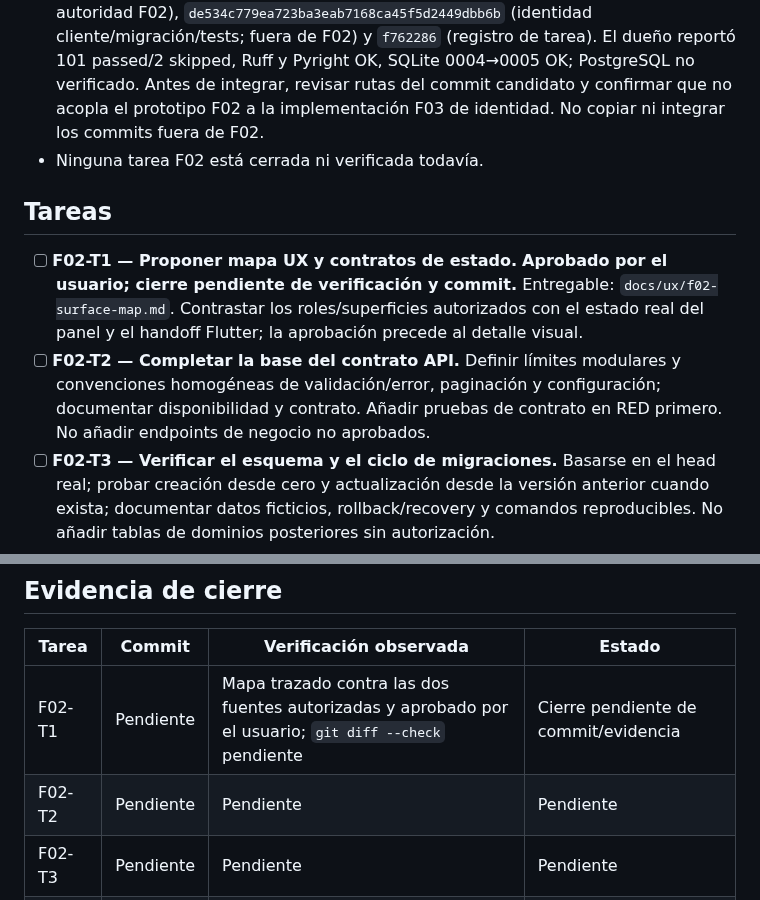
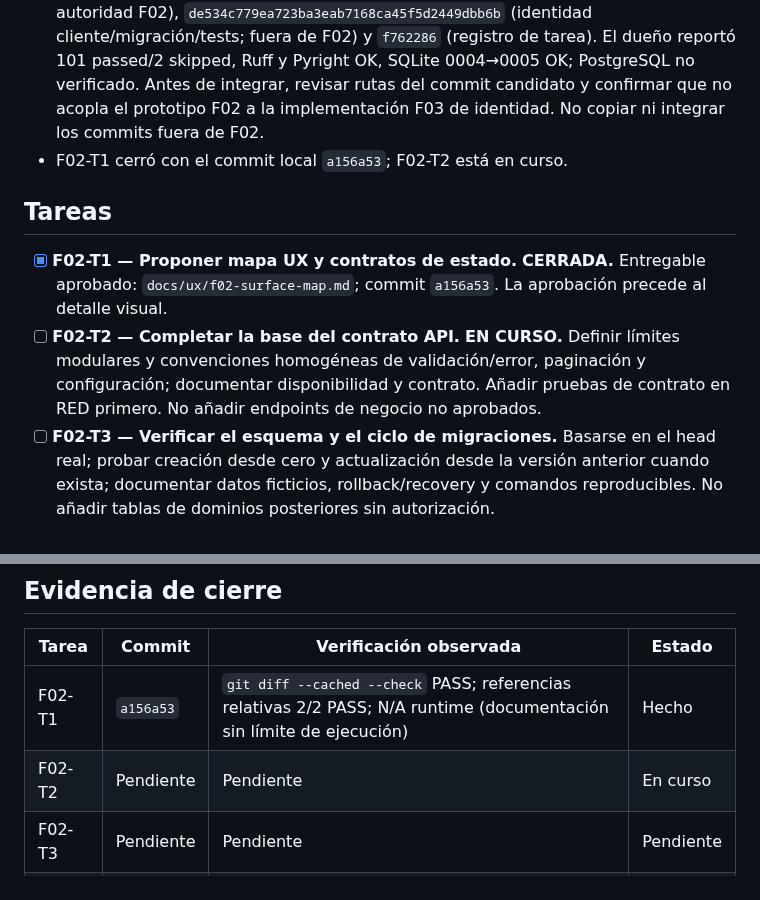
Before and after one commit to Fivoryu/sw1_pro_final_2026_2, a Markdown page: odd/tasks/f02-base-ux-automation.md, 2 parts joined by grey strips. GitHub-like rendering.

Commit message:
docs(odd): close F02-T1 record

```diff
--- a/odd/tasks/f02-base-ux-automation.md
+++ b/odd/tasks/f02-base-ux-automation.md
@@ -31,12 +31,12 @@ Completar únicamente F02 del `plan-maestro-roomforge.md`: base API y modularida
 - El checkout raíz conserva cambios ajenos y no se modifica. Rebasar F02 solo después de que el responsable F01 confirme el push final de sus documentos a `origin/main`.
 - F01-T3/T4 fueron reportadas completas; no se realizarán operaciones Docker hasta coordinar pruebas F02.
 - Handoff móvil recibido desde `feat/roomforge-mobile-3d`; commits locales, sin push: `64c59c02b51d3db3194a51c4e8fd54dbd5c63843` (shell Flutter; candidato F02), `f9d37842876cb0bbe1b7791b9796a73e7048bdf4` (propuesta/documentación API; fuera de autoridad F02), `de534c779ea723ba3eab7168ca45f5d2449dbb6b` (identidad cliente/migración/tests; fuera de F02) y `f762286` (registro de tarea). El dueño reportó 101 passed/2 skipped, Ruff y Pyright OK, SQLite 0004→0005 OK; PostgreSQL no verificado. Antes de integrar, revisar rutas del commit candidato y confirmar que no acopla el prototipo F02 a la implementación F03 de identidad. No copiar ni integrar los commits fuera de F02.
-- Ninguna tarea F02 está cerrada ni verificada todavía.
+- F02-T1 cerró con el commit local `a156a53`; F02-T2 está en curso.
 
 ## Tareas
 
-- [ ] **F02-T1 — Proponer mapa UX y contratos de estado.** **Aprobado por el usuario; cierre pendiente de verificación y commit.** Entregable: `docs/ux/f02-surface-map.md`. Contrastar los roles/superficies autorizados con el estado real del panel y el handoff Flutter; la aprobación precede al detalle visual.
-- [ ] **F02-T2 — Completar la base del contrato API.** Definir límites modulares y convenciones homogéneas de validación/error, paginación y configuración; documentar disponibilidad y contrato. Añadir pruebas de contrato en RED primero. No añadir endpoints de negocio no aprobados.
+- [x] **F02-T1 — Proponer mapa UX y contratos de estado.** **CERRADA.** Entregable aprobado: `docs/ux/f02-surface-map.md`; commit `a156a53`. La aprobación precede al detalle visual.
+- [ ] **F02-T2 — Completar la base del contrato API.** **EN CURSO.** Definir límites modulares y convenciones homogéneas de validación/error, paginación y configuración; documentar disponibilidad y contrato. Añadir pruebas de contrato en RED primero. No añadir endpoints de negocio no aprobados.
 - [ ] **F02-T3 — Verificar el esquema y el ciclo de migraciones.** Basarse en el head real; probar creación desde cero y actualización desde la versión anterior cuando exista; documentar datos ficticios, rollback/recovery y comandos reproducibles. No añadir tablas de dominios posteriores sin autorización.
 - [ ] **F02-T4 — Entregar prototipos UX de las tres superficies.** Implementar los recorridos aprobados en el mapa, con carga/vacío/error/offline/permisos, diseño web adaptable, controles táctiles y accesibilidad. Usar el handoff móvil solo tras verificar commit y límites; mantener lo no ejecutable como prototipo honesto.
 - [ ] **F02-T5 — Añadir CI inicial y paridad local.** Configurar checks separados para las superficies presentes, versiones basadas en manifiestos, protección de secretos y fallos visibles; no desplegar infraestructura desde código no confiable.
@@ -46,8 +46,8 @@ Completar únicamente F02 del `plan-maestro-roomforge.md`: base API y modularida
 
 | Tarea | Commit | Verificación observada | Estado |
 |---|---|---|---|
-| F02-T1 | Pendiente | Mapa trazado contra las dos fuentes autorizadas y aprobado por el usuario; `git diff --check` pendiente | Cierre pendiente de commit/evidencia |
-| F02-T2 | Pendiente | Pendiente | Pendiente |
+| F02-T1 | `a156a53` | `git diff --cached --check` PASS; referencias relativas 2/2 PASS; N/A runtime (documentación sin límite de ejecución) | Hecho |
+| F02-T2 | Pendiente | Pendiente | En curso |
 | F02-T3 | Pendiente | Pendiente | Pendiente |
 | F02-T4 | Pendiente | Pendiente | Pendiente |
 | F02-T5 | Pendiente | Pendiente | Pendiente |
```
